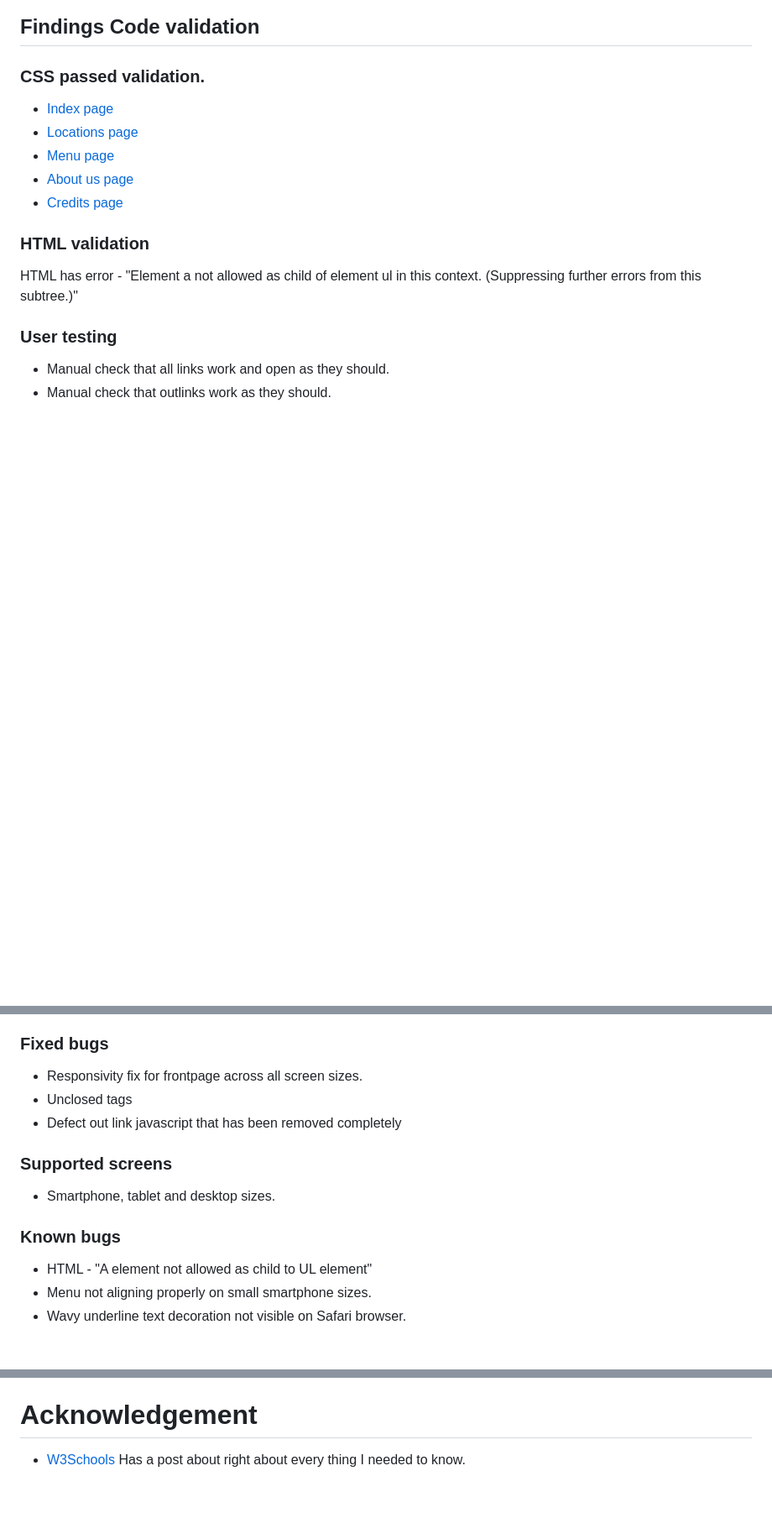
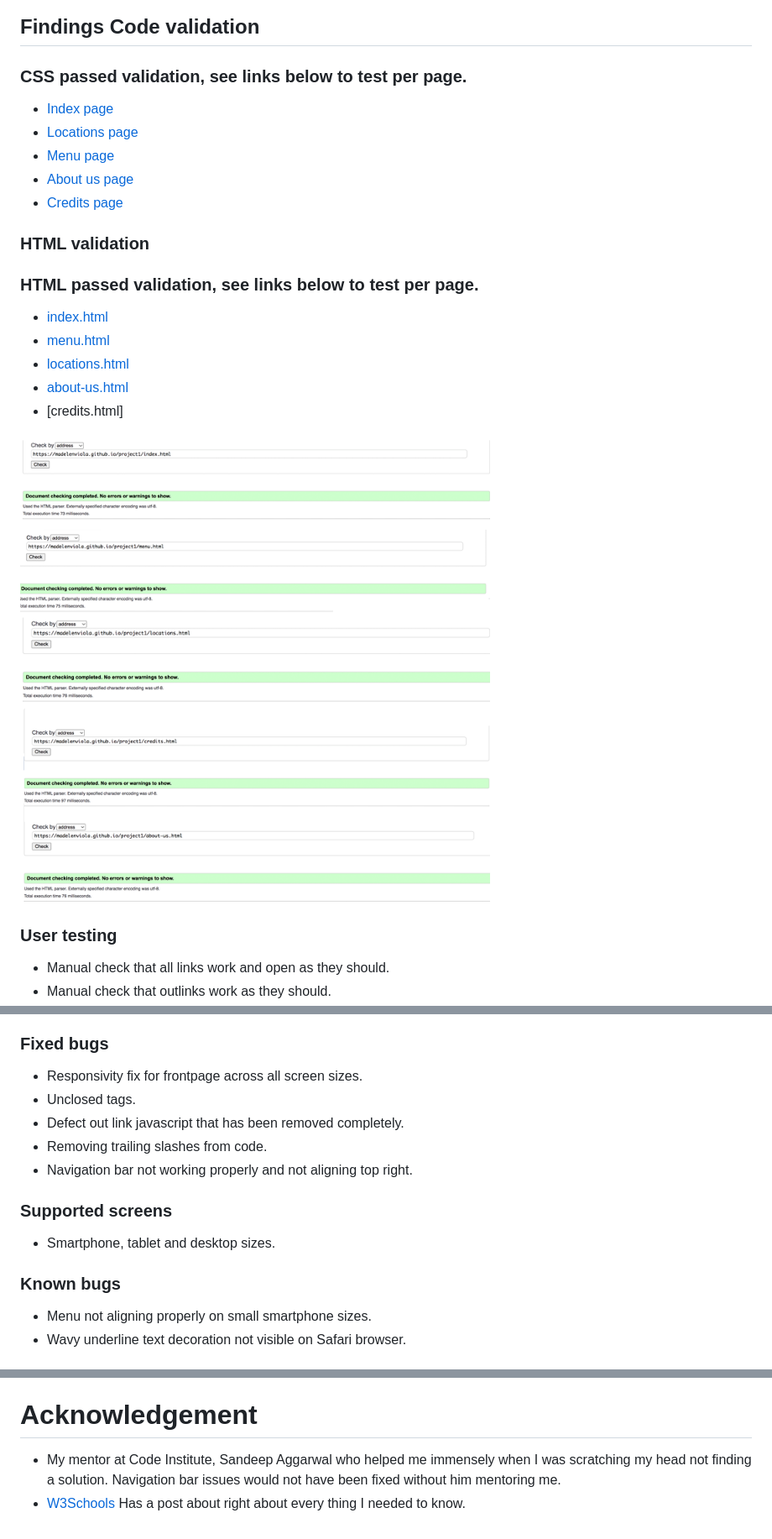
Before and after one commit to Code-Institute-Submissions/madelenviola-project1, a Markdown page: README.md, 3 parts joined by grey strips. Shown: that part at 84% size. GitHub-like rendering; pictures changed too: assets/images/readme-images/validation.png (added); blank space fills up the shorter version.

Commit message:
add validation screenshots to readme

```diff
--- a/README.md
+++ b/README.md
@@ -119,7 +119,7 @@ Bottom is mobile that has a lower score on performance.
 ![Desktop performance](./assets/images/readme-images/pageinsights-performance.png)
 
 ## Findings Code validation
-### CSS passed validation.
+### CSS passed validation, see links below to test per page.
 - [Index page](https://jigsaw.w3.org/css-validator/validator?uri=https%3A%2F%2Fmadelenviola.github.io%2Fproject1%2Findex.html&profile=css3svg&usermedium=all&warning=1&vextwarning=&lang=en)
 - [Locations page](https://jigsaw.w3.org/css-validator/validator?uri=https%3A%2F%2Fmadelenviola.github.io%2Fproject1%2Flocations.html&profile=css3svg&usermedium=all&warning=1&vextwarning=&lang=en)
 - [Menu page](https://jigsaw.w3.org/css-validator/validator?uri=https%3A%2F%2Fmadelenviola.github.io%2Fproject1%2Fmenu.html&profile=css3svg&usermedium=all&warning=1&vextwarning=&lang=en)
@@ -127,7 +127,14 @@ Bottom is mobile that has a lower score on performance.
 - [Credits page](https://jigsaw.w3.org/css-validator/validator?uri=https%3A%2F%2Fmadelenviola.github.io%2Fproject1%2Fcredits.html&profile=css3svg&usermedium=all&warning=1&vextwarning=&lang=en)
 
 ### HTML validation
-HTML has error - "Element a not allowed as child of element ul in this context. (Suppressing further errors from this subtree.)"
+### HTML passed validation, see links below to test per page.
+- [index.html](https://validator.w3.org/nu/?doc=https%3A%2F%2Fmadelenviola.github.io%2Fproject1%2Findex.html)
+- [menu.html](https://validator.w3.org/nu/?doc=https%3A%2F%2Fmadelenviola.github.io%2Fproject1%2Fmenu.html)
+- [locations.html](https://validator.w3.org/nu/?doc=https%3A%2F%2Fmadelenviola.github.io%2Fproject1%2Flocations.html)
+- [about-us.html](https://validator.w3.org/nu/?doc=https%3A%2F%2Fmadelenviola.github.io%2Fproject1%2Fabout-us.html)
+- [credits.html]
+
+![HTML validation](./assets/images/readme-images/validation.png)
 
 ### User testing
 - Manual check that all links work and open as they should.
@@ -143,14 +150,15 @@ The site is supported and tested in:
 
 ### Fixed bugs
 - Responsivity fix for frontpage across all screen sizes.
-- Unclosed tags
-- Defect out link javascript that has been removed completely
+- Unclosed tags.
+- Defect out link javascript that has been removed completely.
+- Removing trailing slashes from code.
+- Navigation bar not working properly and not aligning top right.
 
 ### Supported screens
 - Smartphone, tablet and desktop sizes.
 
 ### Known bugs
-- HTML - "A element not allowed as child to UL element"
 - Menu not aligning properly on small smartphone sizes.
 - Wavy underline text decoration not visible on Safari browser.
 
@@ -172,5 +180,6 @@ The site is supported and tested in:
 - [Blob for logo by blobmaker](https://www.blobmaker.app/?ref=81766.com)
 
 # Acknowledgement
+- My mentor at Code Institute, Sandeep Aggarwal who helped me immensely when I was scratching my head not finding a solution. Navigation bar issues would not have been fixed without him mentoring me.
 - [W3Schools](https://www.w3schools.com/)
 Has a post about right about every thing I needed to know.
```
